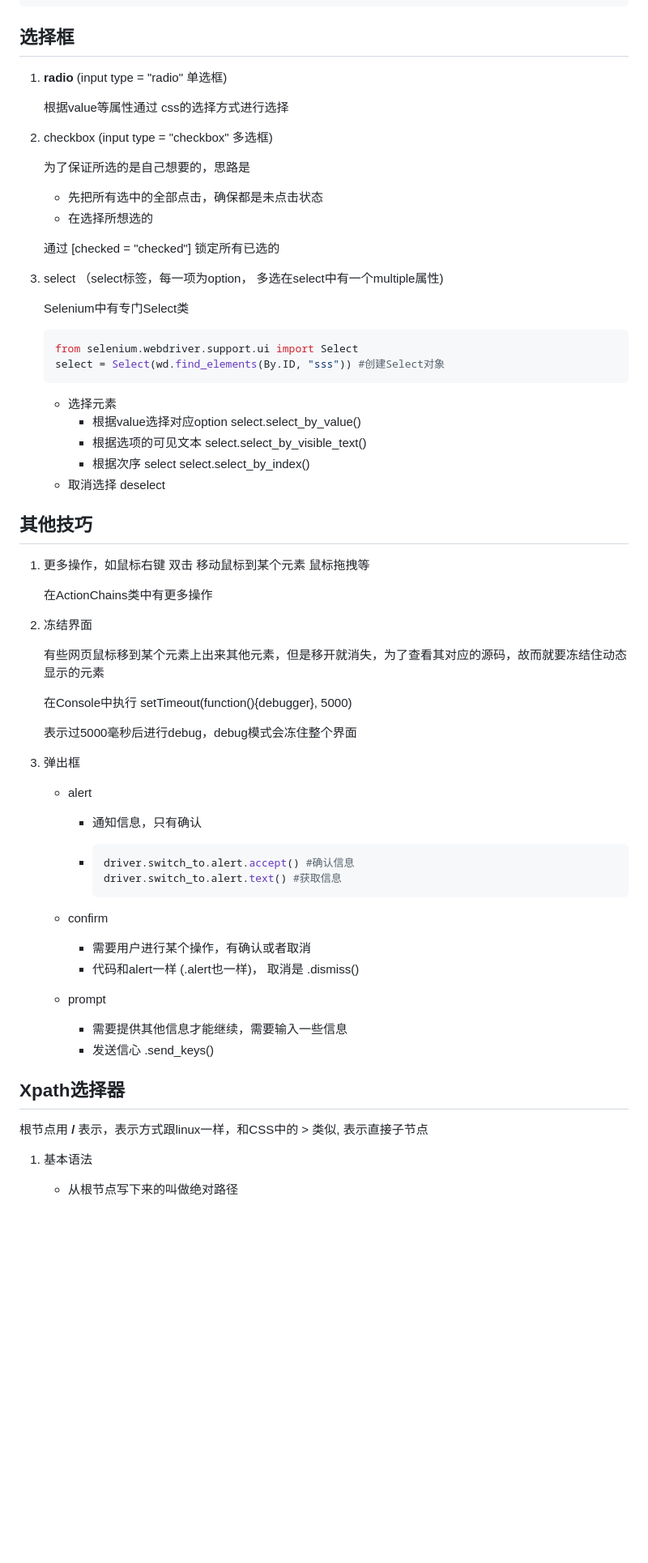
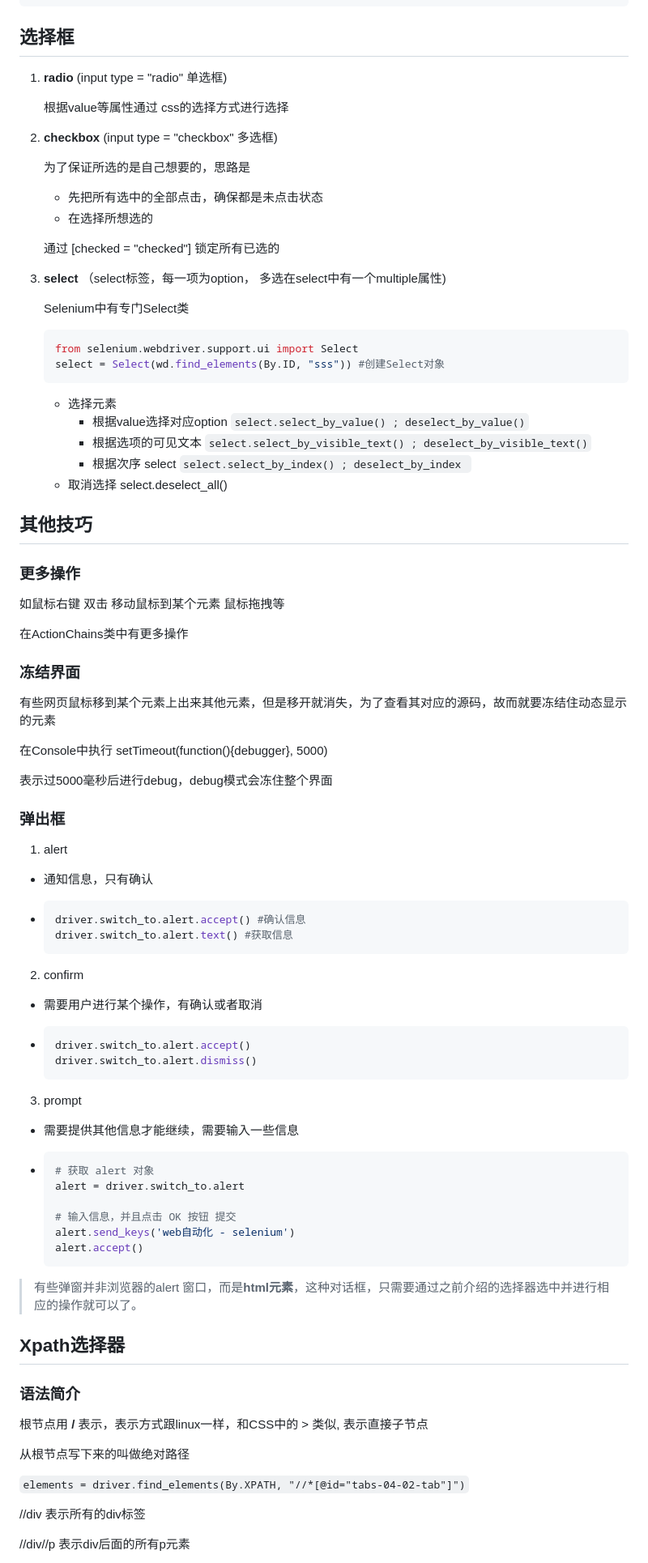
Before and after one commit to Luke-Evan/autoWeb, a Markdown page: Python-Selenium.md, the part around one of its changes. Shown at 81% size. Drawn GitHub-style; blank space fills up the shorter version.

Commit message:
learn over

````diff
--- a/Python-Selenium.md
+++ b/Python-Selenium.md
@@ -283,13 +285,11 @@ wd.switch_to.window(mainWindow)
 
 ## 选择框
 
-
-
 1. **radio** (input type = "radio" 单选框)
 
    根据value等属性通过 css的选择方式进行选择
 
-2. checkbox (input type = "checkbox" 多选框)
+2. **checkbox** (input type = "checkbox" 多选框)
 
    为了保证所选的是自己想要的，思路是
 
@@ -298,7 +298,7 @@ wd.switch_to.window(mainWindow)
 
    通过 [checked = "checked"] 锁定所有已选的
 
-3. select （select标签，每一项为option， 多选在select中有一个multiple属性)
+3. **select** （select标签，每一项为option， 多选在select中有一个multiple属性)
 
    Selenium中有专门Select类
 
@@ -307,72 +307,78 @@ wd.switch_to.window(mainWindow)
    select = Select(wd.find_elements(By.ID, "sss")) #创建Select对象
    ```
 
-
-
    - 选择元素
-     - 根据value选择对应option     select.select_by_value()
-     - 根据选项的可见文本              select.select_by_visible_text()
-     - 根据次序 select                      select.select_by_index()
-   - 取消选择 deselect
-
-
+     - 根据value选择对应option     `select.select_by_value() ; deselect_by_value()`
+     - 根据选项的可见文本              `select.select_by_visible_text() ; deselect_by_visible_text()`
+     - 根据次序 select                      `select.select_by_index() ; deselect_by_index `
+   - 取消选择 select.deselect_all()
 
 
 
 ## 其他技巧
 
+### 更多操作
 
+如鼠标右键 双击 移动鼠标到某个元素 鼠标拖拽等
 
-1. 更多操作，如鼠标右键 双击 移动鼠标到某个元素 鼠标拖拽等
+在ActionChains类中有更多操作
 
-   在ActionChains类中有更多操作
+### 冻结界面
 
+有些网页鼠标移到某个元素上出来其他元素，但是移开就消失，为了查看其对应的源码，故而就要冻结住动态显示的元素
 
+在Console中执行 setTimeout(function(){debugger}, 5000)
 
- 2. 冻结界面
+表示过5000毫秒后进行debug，debug模式会冻住整个界面
 
-    有些网页鼠标移到某个元素上出来其他元素，但是移开就消失，为了查看其对应的源码，故而就要冻结住动态显示的元素
+### 弹出框
 
-    在Console中执行 setTimeout(function(){debugger}, 5000)
+1. alert
 
-    表示过5000毫秒后进行debug，debug模式会冻住整个界面
+- 通知信息，只有确认
 
+- ```python
+  driver.switch_to.alert.accept() #确认信息
+  driver.switch_to.alert.text() #获取信息
+  ```
 
+2. confirm
 
-3. 弹出框
+- 需要用户进行某个操作，有确认或者取消
 
-   - alert
+- ```python
+  driver.switch_to.alert.accept()
+  driver.switch_to.alert.dismiss()
+  ```
 
-     - 通知信息，只有确认
+3. prompt
 
-     - ```python
-       driver.switch_to.alert.accept() #确认信息
-       driver.switch_to.alert.text() #获取信息
-       ```
+- 需要提供其他信息才能继续，需要输入一些信息
 
-   - confirm
+- ```python
+  # 获取 alert 对象
+  alert = driver.switch_to.alert
 
-     - 需要用户进行某个操作，有确认或者取消
-     - 代码和alert一样 (.alert也一样)， 取消是  .dismiss()
+  # 输入信息，并且点击 OK 按钮 提交
+  alert.send_keys('web自动化 - selenium')
+  alert.accept()
+  ```
 
-   - prompt
-
-     - 需要提供其他信息才能继续，需要输入一些信息
-     - 发送信心 .send_keys()
-
-
+> 有些弹窗并非浏览器的alert 窗口，而是**html元素**，这种对话框，只需要通过之前介绍的选择器选中并进行相应的操作就可以了。
 
 
 
 ## Xpath选择器
 
-
+### 语法简介
 
 根节点用 **/** 表示，表示方式跟linux一样，和CSS中的 > 类似, 表示直接子节点
 
+从根节点写下来的叫做绝对路径
 
+`elements = driver.find_elements(By.XPATH, "//*[@id="tabs-04-02-tab"]")`
 
-1. 基本语法
+//div 表示所有的div标签
 
-   - 从根节点写下来的叫做绝对路径
+//div//p  表示div后面的所有p元素
 
````
Also changed, not shown: other parts of Python-Selenium.md (+41 -46 lines).
